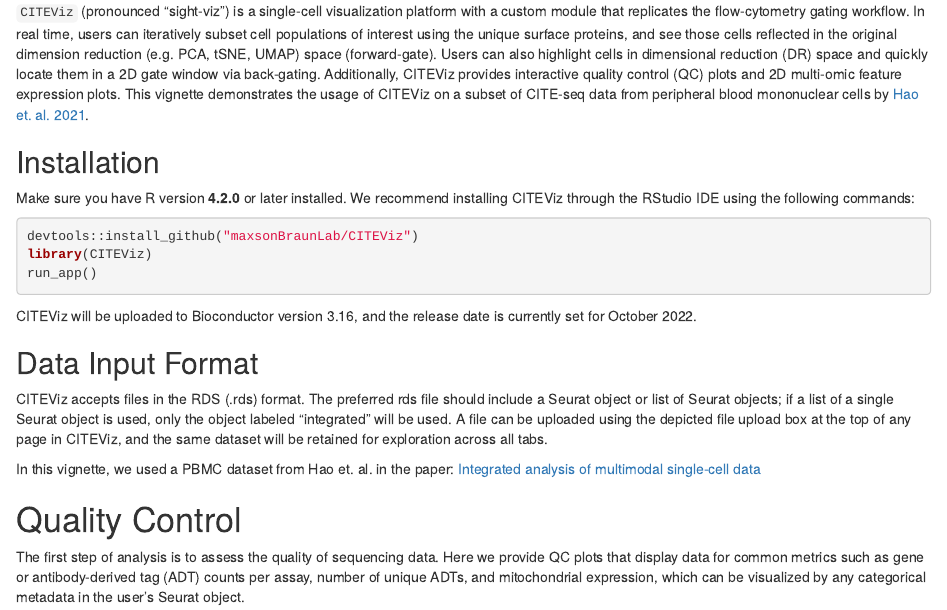
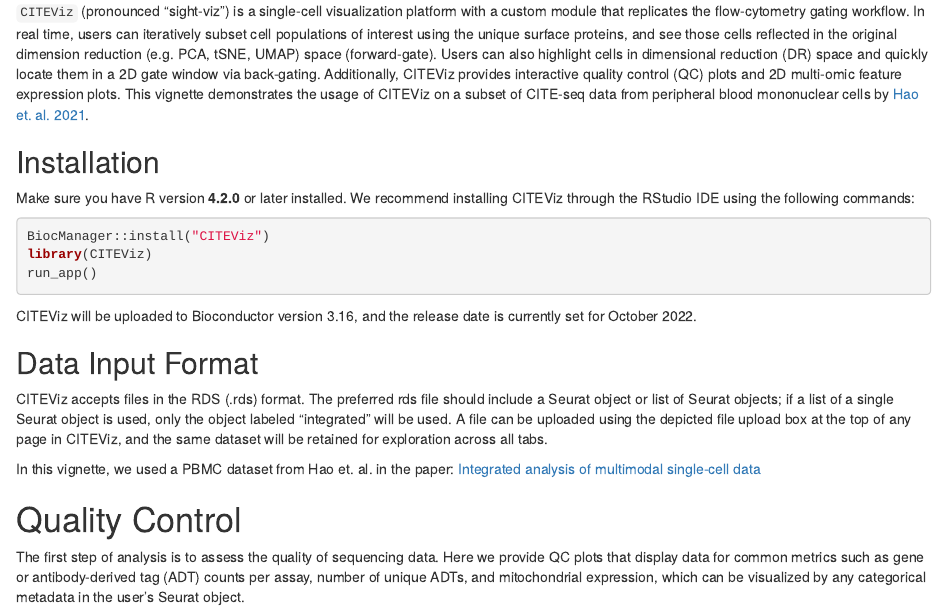
Before and after one commit to maxsonBraunLab/CITEViz, an R Markdown document (vignettes/CITEViz.Rmd): the page in a window 1100 px wide, from 1080 px down. Rendered offline with R 4.5, knitr and Pandoc, with nearby package versions; drawn as R Markdown's standard HTML page in place of the format the file asks for; some code elsewhere in the file could not run offline.

Commit message:
update vignette installation command

````diff
--- a/vignettes/CITEViz.Rmd
+++ b/vignettes/CITEViz.Rmd
@@ -64,7 +64,7 @@
 Make sure you have R version **4.2.0** or later installed. We recommend installing CITEViz through the RStudio IDE using the following commands:
 
 ```{r eval=FALSE}
-devtools::install_github("maxsonBraunLab/CITEViz")
+BiocManager::install("CITEViz")
 library(CITEViz)
 run_app()
 ```
````
